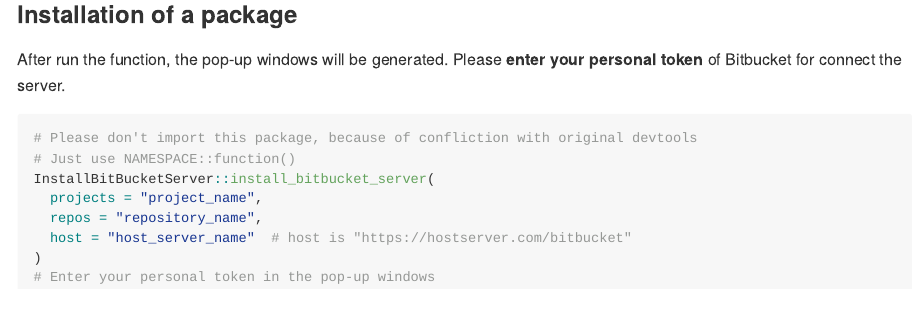
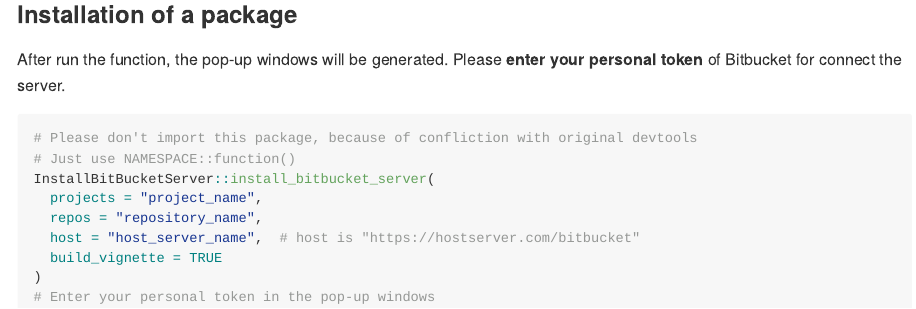
Before and after one commit to younhak/InstallBitBucketServer, an R Markdown document (README.Rmd): the page in a window 1100 px wide, from 840 px down. The pictures show the output file README.md that the author committed with the source, drawn offline in the style of GitHub.

Commit message:
build_vignette option

````diff
--- a/README.Rmd
+++ b/README.Rmd
@@ -59,7 +59,8 @@
 InstallBitBucketServer::install_bitbucket_server(
   projects = "project_name",
   repos = "repository_name",
-  host = "host_server_name"  # host is "https://hostserver.com/bitbucket"
+  host = "host_server_name",  # host is "https://hostserver.com/bitbucket"
+  build_vignette = TRUE
 )
 # Enter your personal token in the pop-up windows
 ```
````
Also changed, not shown: vignettes/User_Instruction.Rmd (+2 -1 lines), README.md.
